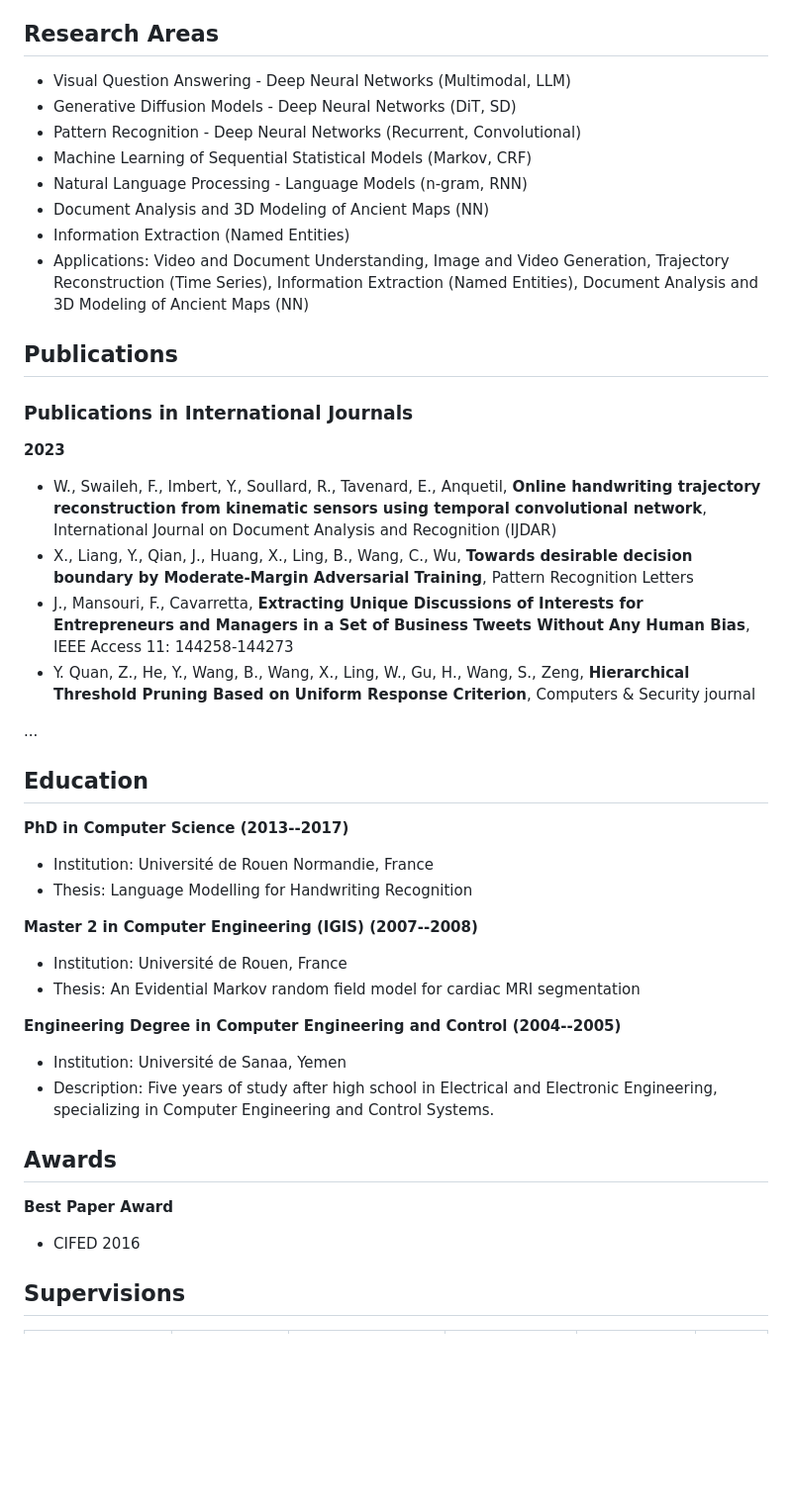
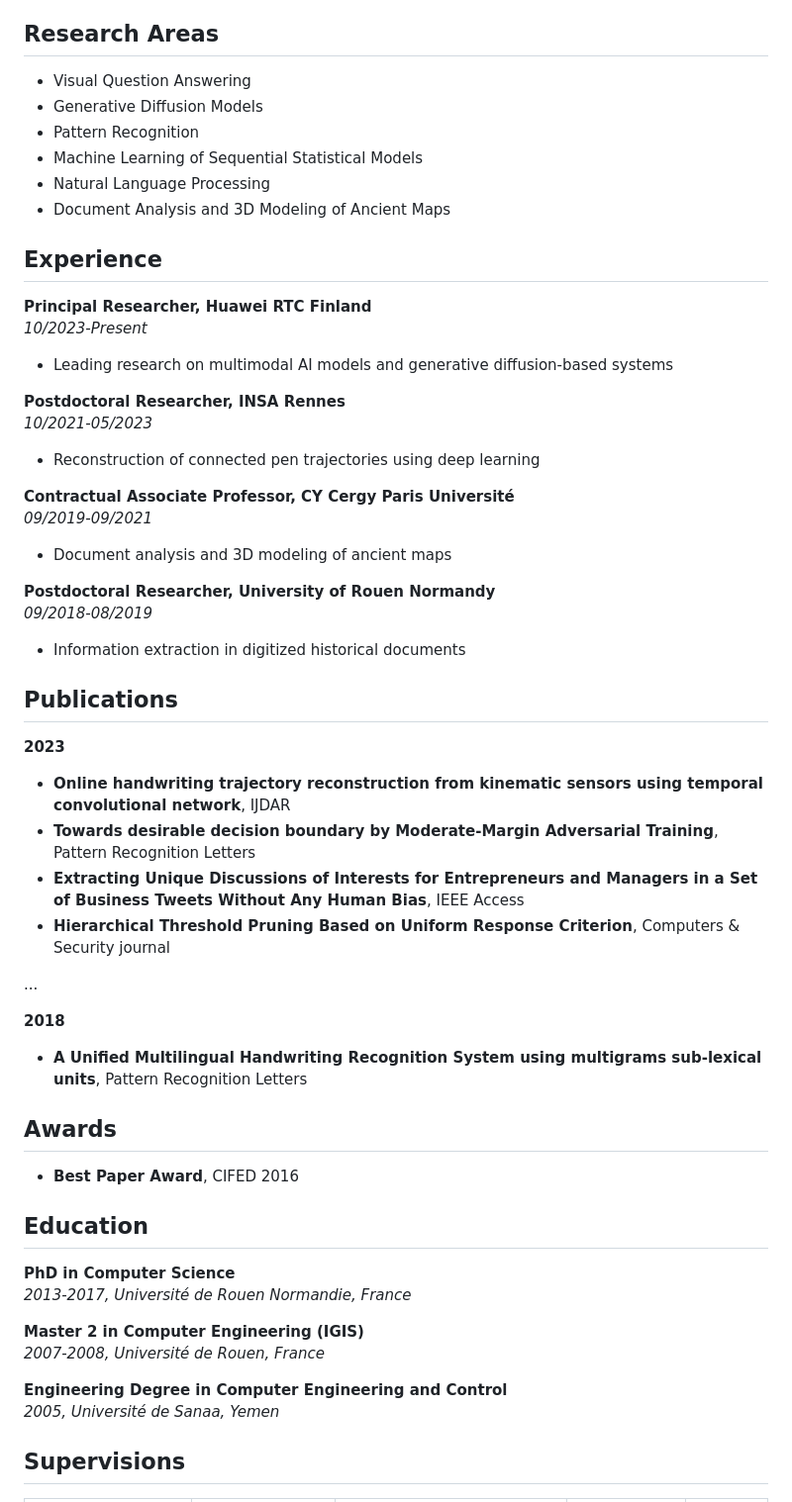
Before and after one commit to swaileh/swaileh.github.io, a Markdown page: README.md, the part around the change printed below. Shown: that part at 99% size. Drawn GitHub-style; blank space fills up the shorter version.

```diff
--- a/README.md
+++ b/README.md
@@ -47,43 +3,52 @@ My academic career is enriched by experience in higher education, acquired at th
 
 ## Research Areas
-- Visual Question Answering - Deep Neural Networks (Multimodal, LLM)
-- Generative Diffusion Models - Deep Neural Networks (DiT, SD)
-- Pattern Recognition - Deep Neural Networks (Recurrent, Convolutional)
-- Machine Learning of Sequential Statistical Models (Markov, CRF)
-- Natural Language Processing - Language Models (n-gram, RNN)
-- Document Analysis and 3D Modeling of Ancient Maps (NN)
-- Information Extraction (Named Entities)
-- Applications: Video and Document Understanding, Image and Video Generation, Trajectory Reconstruction (Time Series), Information Extraction (Named Entities), Document Analysis and 3D Modeling of Ancient Maps (NN)
+- Visual Question Answering
+- Generative Diffusion Models
+- Pattern Recognition
+- Machine Learning of Sequential Statistical Models
+- Natural Language Processing
+- Document Analysis and 3D Modeling of Ancient Maps
+
+## Experience
+**Principal Researcher, Huawei RTC Finland**
+*10/2023-Present*
+- Leading research on multimodal AI models and generative diffusion-based systems
+
+**Postdoctoral Researcher, INSA Rennes**
+*10/2021-05/2023*
+- Reconstruction of connected pen trajectories using deep learning
+
+**Contractual Associate Professor, CY Cergy Paris Université**
+*09/2019-09/2021*
+- Document analysis and 3D modeling of ancient maps
+
+**Postdoctoral Researcher, University of Rouen Normandy**
+*09/2018-08/2019*
+- Information extraction in digitized historical documents
 
 ## Publications
-
-### Publications in International Journals
-
 **2023**
-- W., Swaileh, F., Imbert, Y., Soullard, R., Tavenard, E., Anquetil, **Online handwriting trajectory reconstruction from kinematic sensors using temporal convolutional network**, International Journal on Document Analysis and Recognition (IJDAR)
-- X., Liang, Y., Qian, J., Huang, X., Ling, B., Wang, C., Wu, **Towards desirable decision boundary by Moderate-Margin Adversarial Training**, Pattern Recognition Letters
-- J., Mansouri, F., Cavarretta, **Extracting Unique Discussions of Interests for Entrepreneurs and Managers in a Set of Business Tweets Without Any Human Bias**, IEEE Access 11: 144258-144273
-- Y. Quan, Z., He, Y., Wang, B., Wang, X., Ling, W., Gu, H., Wang, S., Zeng, **Hierarchical Threshold Pruning Based on Uniform Response Criterion**, Computers & Security journal
+- **Online handwriting trajectory reconstruction from kinematic sensors using temporal convolutional network**, IJDAR
+- **Towards desirable decision boundary by Moderate-Margin Adversarial Training**, Pattern Recognition Letters
+- **Extracting Unique Discussions of Interests for Entrepreneurs and Managers in a Set of Business Tweets Without Any Human Bias**, IEEE Access
+- **Hierarchical Threshold Pruning Based on Uniform Response Criterion**, Computers & Security journal
 
 ...
 
-## Education
-
-**PhD in Computer Science (2013--2017)**
-- Institution: Université de Rouen Normandie, France
-- Thesis: Language Modelling for Handwriting Recognition
-
-**Master 2 in Computer Engineering (IGIS) (2007--2008)**
-- Institution: Université de Rouen, France
-- Thesis: An Evidential Markov random field model for cardiac MRI segmentation
-
-**Engineering Degree in Computer Engineering and Control (2004--2005)**
-- Institution: Université de Sanaa, Yemen
-- Description: Five years of study after high school in Electrical and Electronic Engineering, specializing in Computer Engineering and Control Systems.
+**2018**
+- **A Unified Multilingual Handwriting Recognition System using multigrams sub-lexical units**, Pattern Recognition Letters
 
 ## Awards
+- **Best Paper Award**, CIFED 2016
 
-**Best Paper Award**
-- CIFED 2016
+## Education
+**PhD in Computer Science**
+*2013-2017, Université de Rouen Normandie, France*
+
+**Master 2 in Computer Engineering (IGIS)**
+*2007-2008, Université de Rouen, France*
+
+**Engineering Degree in Computer Engineering and Control**
+*2005, Université de Sanaa, Yemen*
 
 ## Supervisions
```
Also changed, not shown: other parts of README.md (+44 -67 lines).
